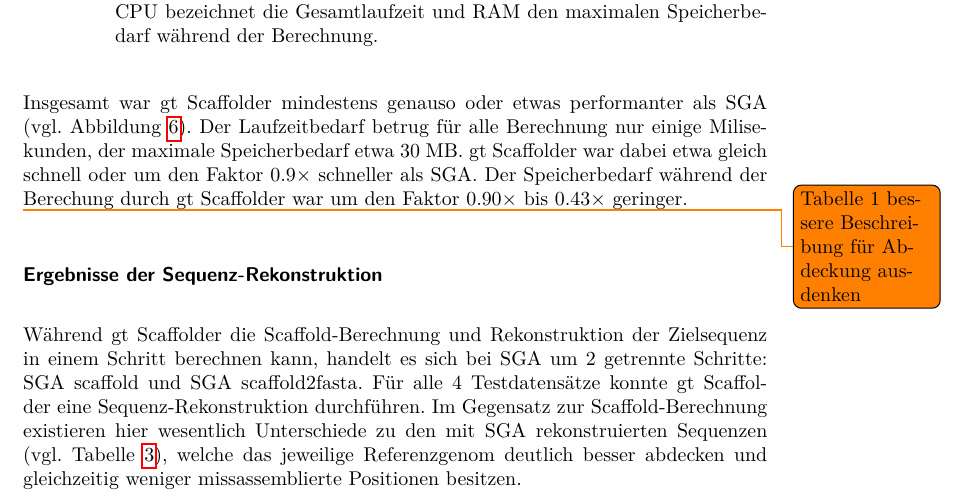
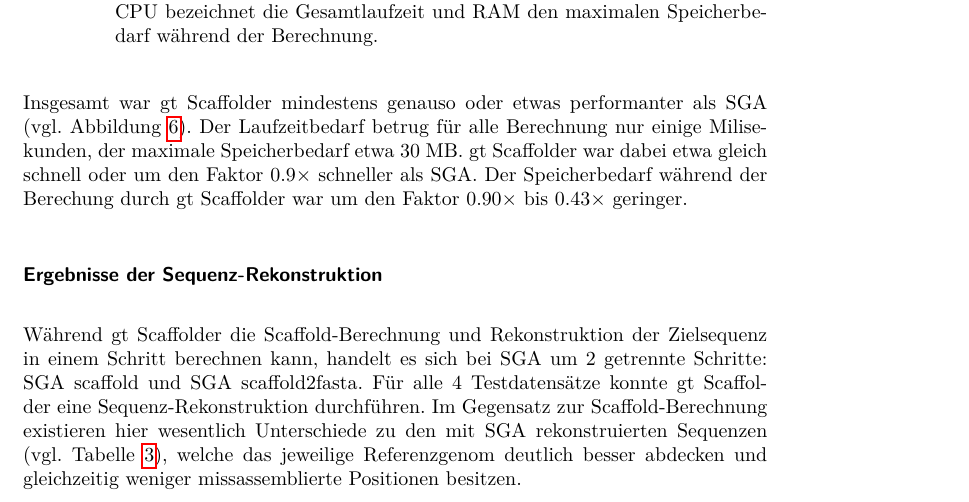
Before and after one commit to dorleosterode/gt-scaffold, a LaTeX paper (doc/ausarbeitung.tex): part of page 17 of 26, cut so that both start at the same text. Compiled offline with pdfLaTeX.

Commit message:
todo entfernt

```diff
--- a/doc/ausarbeitung.tex
+++ b/doc/ausarbeitung.tex
@@ -788,7 +788,6 @@ Scaffolder war um den Faktor $0.90\times$ bis $0.43\times$ geringer.
   die Gesamtlaufzeit und RAM den maximalen Speicherbedarf während der
   Berechnung.}
 \end{table}
-\todo{Tabelle 1 bessere Beschreibung für Abdeckung ausdenken}
 
 \begin{figure}[t]
   \includegraphics[width=\textwidth,height=0.8\textheight,keepaspectratio]{presentation/figures/sga_vs_gt.pdf}
```
